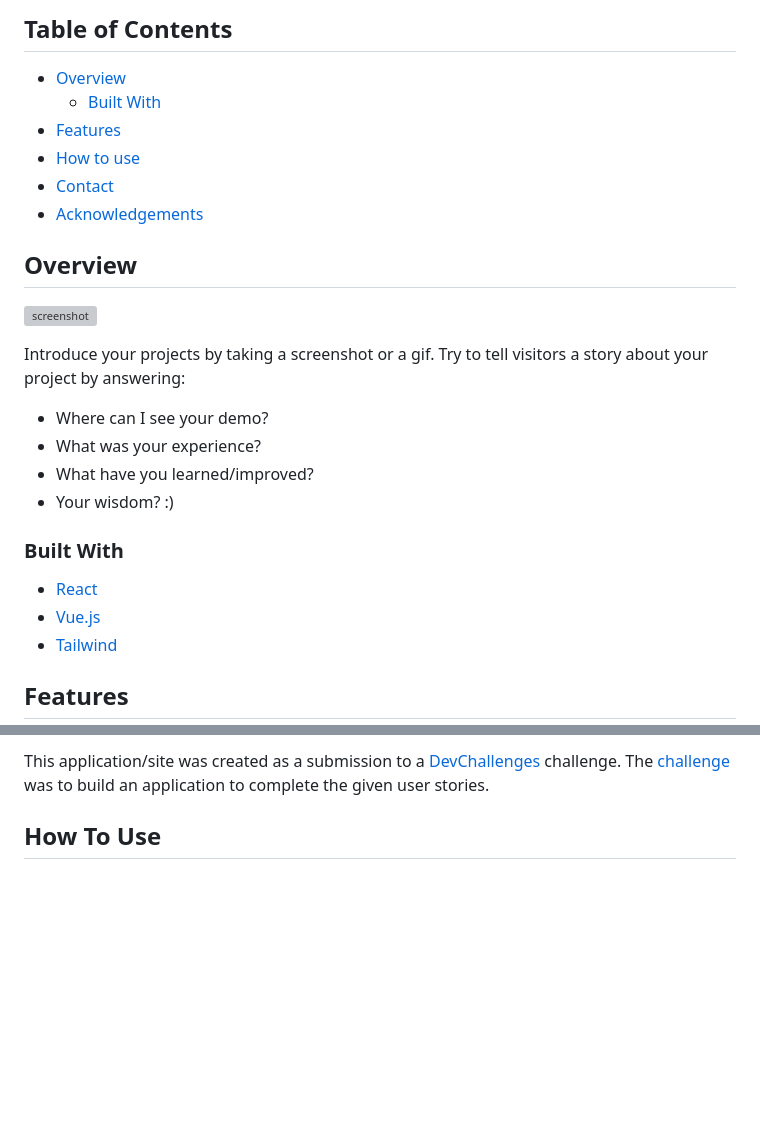
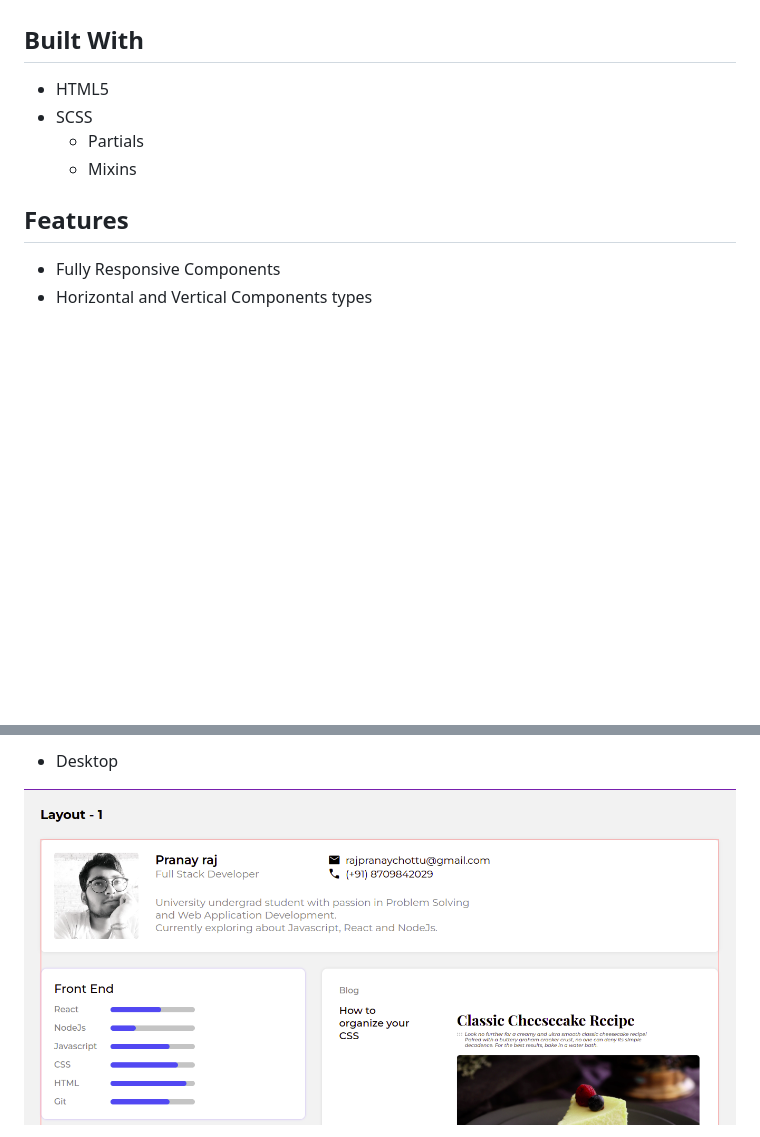
Before and after one commit to masterpranay1/portfolio-components, a Markdown page: README.md, 2 parts joined by grey strips. GitHub-like rendering; pictures changed too: screenshots/desktop-1.png (added); blank space fills up the shorter version; grey boxes are pictures that could not be loaded.

```diff
--- a/README.md
+++ b/README.md
@@ -25,34 +10,10 @@
-<!-- TABLE OF CONTENTS -->
-
-## Table of Contents
-
-- [Overview](#overview)
-  - [Built With](#built-with)
-- [Features](#features)
-- [How to use](#how-to-use)
-- [Contact](#contact)
-- [Acknowledgements](#acknowledgements)
-
-<!-- OVERVIEW -->
-
-## Overview
-
-![screenshot](https://user-images.githubusercontent.com/16707738/92399059-5716eb00-f132-11ea-8b14-bcacdc8ec97b.png)
-
-Introduce your projects by taking a screenshot or a gif. Try to tell visitors a story about your project by answering:
-
-- Where can I see your demo?
-- What was your experience?
-- What have you learned/improved?
-- Your wisdom? :)
-
-### Built With
-
-<!-- This section should list any major frameworks that you built your project using. Here are a few examples.-->
-
-- [React](https://reactjs.org/)
-- [Vue.js](https://vuejs.org/)
-- [Tailwind](https://tailwindcss.com/)
+## Built With
+- HTML5
+- SCSS
+  - Partials
+  - Mixins
 
 ## Features
+- Fully Responsive Components
+- Horizontal and Vertical Components types
 
@@ -60,5 +21,5 @@ Introduce your projects by taking a screenshot or a gif. Try to tell visitors a
 
-This application/site was created as a submission to a [DevChallenges](https://devchallenges.io/challenges) challenge. The [challenge](https://devchallenges.io/challenges/5ZnOYsSXM24JWnCsNFlt) was to build an application to complete the given user stories.
+- Desktop
 
-## How To Use
+![Desktop-1](./screenshots/desktop-1.png)
 
```
Also changed, not shown: other parts of README.md (+15 -46 lines), screenshots/desktop-2.png (added), screenshots/desktop-3.png (added), screenshots/mobile-2.png (added), screenshots/mobile.png (added), 1 other file.
